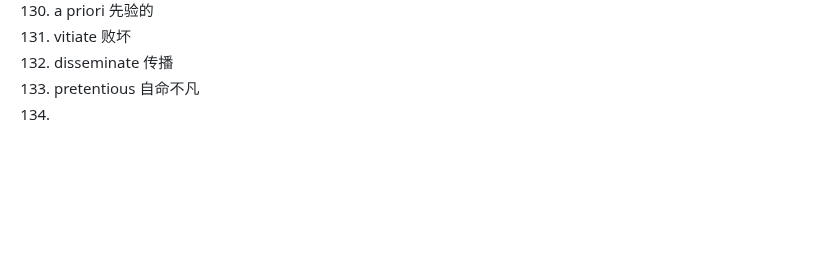
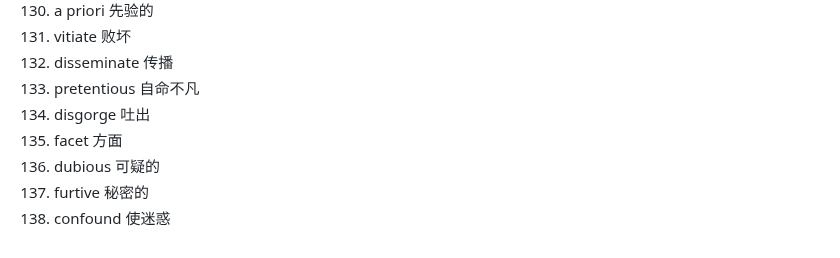
Before and after one commit to ChennoShen239/25spring, a Markdown page: Notes on GRE.md, the part around the change. Rendered like a GitHub page; blank space fills up the shorter version.

Commit message:
vault backup: 2025-10-22 18:17:47

```diff
--- a/Notes on GRE.md
+++ b/Notes on GRE.md
@@ -131,4 +131,8 @@
 131. vitiate 败坏
 132. disseminate 传播
 133. pretentious 自命不凡
-134.
+134. disgorge 吐出
+135. facet 方面
+136. dubious 可疑的
+137. furtive 秘密的
+138. confound 使迷惑
```
